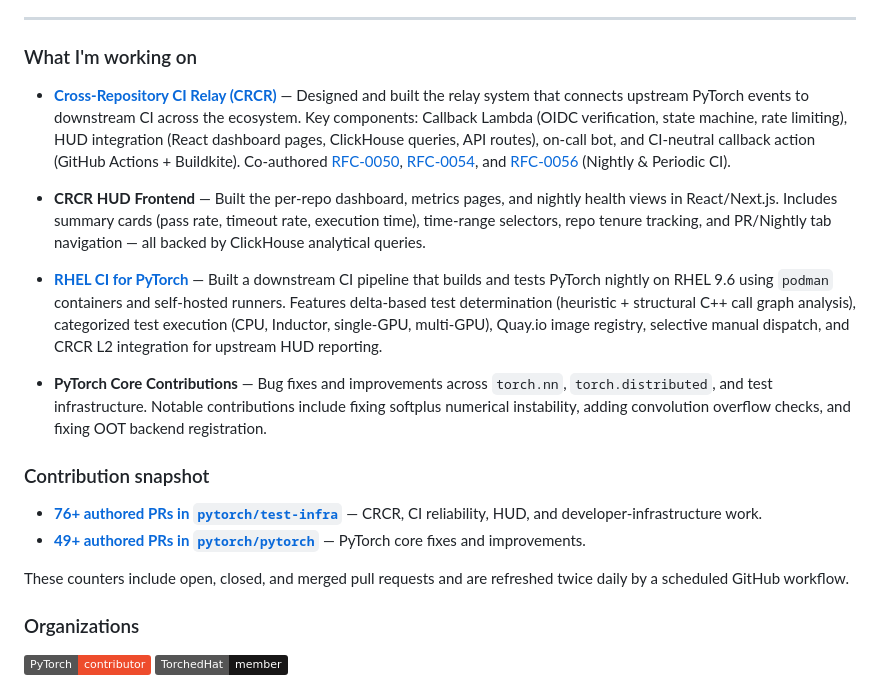
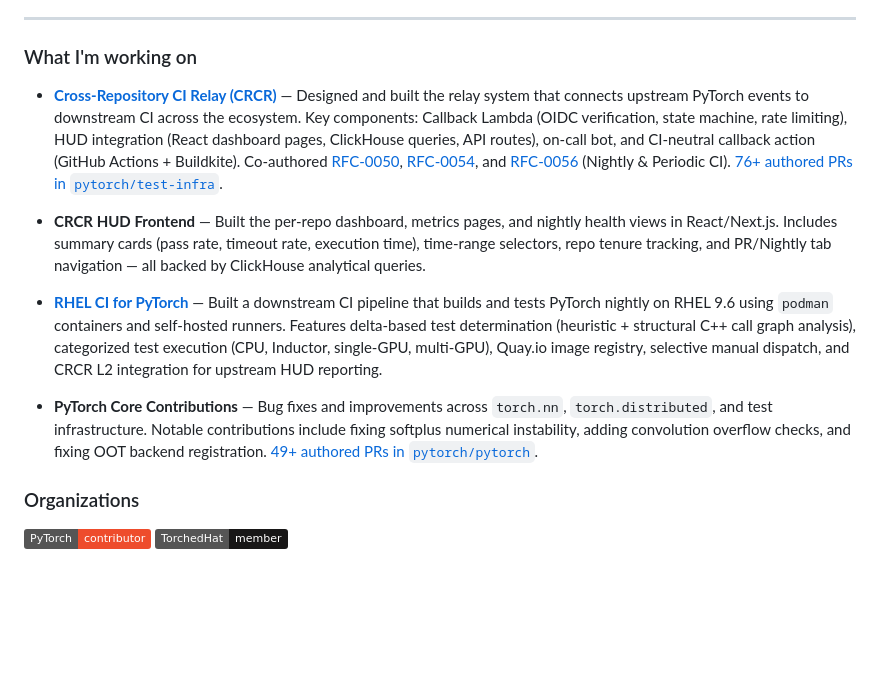
Before and after one commit to subinz1/subinz1, a Markdown page: README.md, the part around the change. GitHub-like rendering; badges without logos; blank space fills up the shorter version.

Commit message:
Integrate profile contribution totals
Authored with Claude.

```diff
--- a/README.md
+++ b/README.md
@@ -11,20 +11,13 @@ or see my [talks](talks.md).
 
 ### What I'm working on
 
-- **[Cross-Repository CI Relay (CRCR)](https://github.com/pytorch/test-infra)** — Designed and built the relay system that connects upstream PyTorch events to downstream CI across the ecosystem. Key components: Callback Lambda (OIDC verification, state machine, rate limiting), HUD integration (React dashboard pages, ClickHouse queries, API routes), on-call bot, and CI-neutral callback action (GitHub Actions + Buildkite). Co-authored [RFC-0050](https://github.com/pytorch/rfcs/blob/master/RFC-0050-Cross-Repository-CI-Relay-for-PyTorch-Out-of-Tree-Backends.md), [RFC-0054](https://github.com/pytorch/rfcs/blob/master/RFC-0054-HUD-Integration-for-Out-of-Tree-CI-Results.md), and [RFC-0056](https://github.com/pytorch/rfcs/pull/98) (Nightly & Periodic CI).
+- **[Cross-Repository CI Relay (CRCR)](https://github.com/pytorch/test-infra)** — Designed and built the relay system that connects upstream PyTorch events to downstream CI across the ecosystem. Key components: Callback Lambda (OIDC verification, state machine, rate limiting), HUD integration (React dashboard pages, ClickHouse queries, API routes), on-call bot, and CI-neutral callback action (GitHub Actions + Buildkite). Co-authored [RFC-0050](https://github.com/pytorch/rfcs/blob/master/RFC-0050-Cross-Repository-CI-Relay-for-PyTorch-Out-of-Tree-Backends.md), [RFC-0054](https://github.com/pytorch/rfcs/blob/master/RFC-0054-HUD-Integration-for-Out-of-Tree-CI-Results.md), and [RFC-0056](https://github.com/pytorch/rfcs/pull/98) (Nightly & Periodic CI). [76+ authored PRs in `pytorch/test-infra`](https://github.com/pytorch/test-infra/pulls?q=is%3Apr+author%3Asubinz1).
 
 - **CRCR HUD Frontend** — Built the per-repo dashboard, metrics pages, and nightly health views in React/Next.js. Includes summary cards (pass rate, timeout rate, execution time), time-range selectors, repo tenure tracking, and PR/Nightly tab navigation — all backed by ClickHouse analytical queries.
 
 - **[RHEL CI for PyTorch](https://github.com/TorchedHat/pytorch-redhat-ci)** — Built a downstream CI pipeline that builds and tests PyTorch nightly on RHEL 9.6 using `podman` containers and self-hosted runners. Features delta-based test determination (heuristic + structural C++ call graph analysis), categorized test execution (CPU, Inductor, single-GPU, multi-GPU), Quay.io image registry, selective manual dispatch, and CRCR L2 integration for upstream HUD reporting.
 
-- **PyTorch Core Contributions** — Bug fixes and improvements across `torch.nn`, `torch.distributed`, and test infrastructure. Notable contributions include fixing softplus numerical instability, adding convolution overflow checks, and fixing OOT backend registration.
-
-### Contribution snapshot
-
-- **[76+ authored PRs in `pytorch/test-infra`](https://github.com/pytorch/test-infra/pulls?q=is%3Apr+author%3Asubinz1)** — CRCR, CI reliability, HUD, and developer-infrastructure work.
-- **[49+ authored PRs in `pytorch/pytorch`](https://github.com/pytorch/pytorch/pulls?q=is%3Apr+author%3Asubinz1)** — PyTorch core fixes and improvements.
-
-These counters include open, closed, and merged pull requests and are refreshed twice daily by a scheduled GitHub workflow.
+- **PyTorch Core Contributions** — Bug fixes and improvements across `torch.nn`, `torch.distributed`, and test infrastructure. Notable contributions include fixing softplus numerical instability, adding convolution overflow checks, and fixing OOT backend registration. [49+ authored PRs in `pytorch/pytorch`](https://github.com/pytorch/pytorch/pulls?q=is%3Apr+author%3Asubinz1).
 
 ### Organizations
 
```
